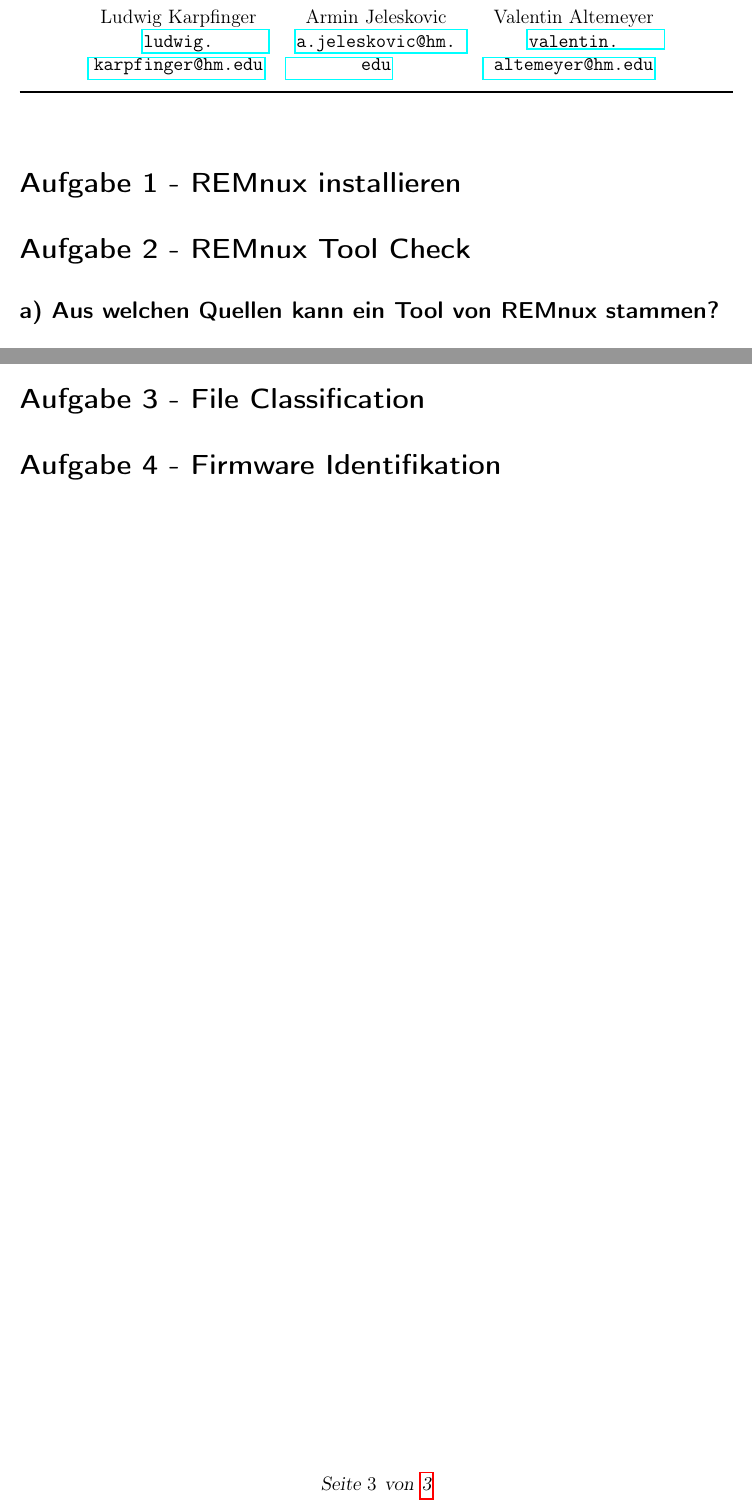
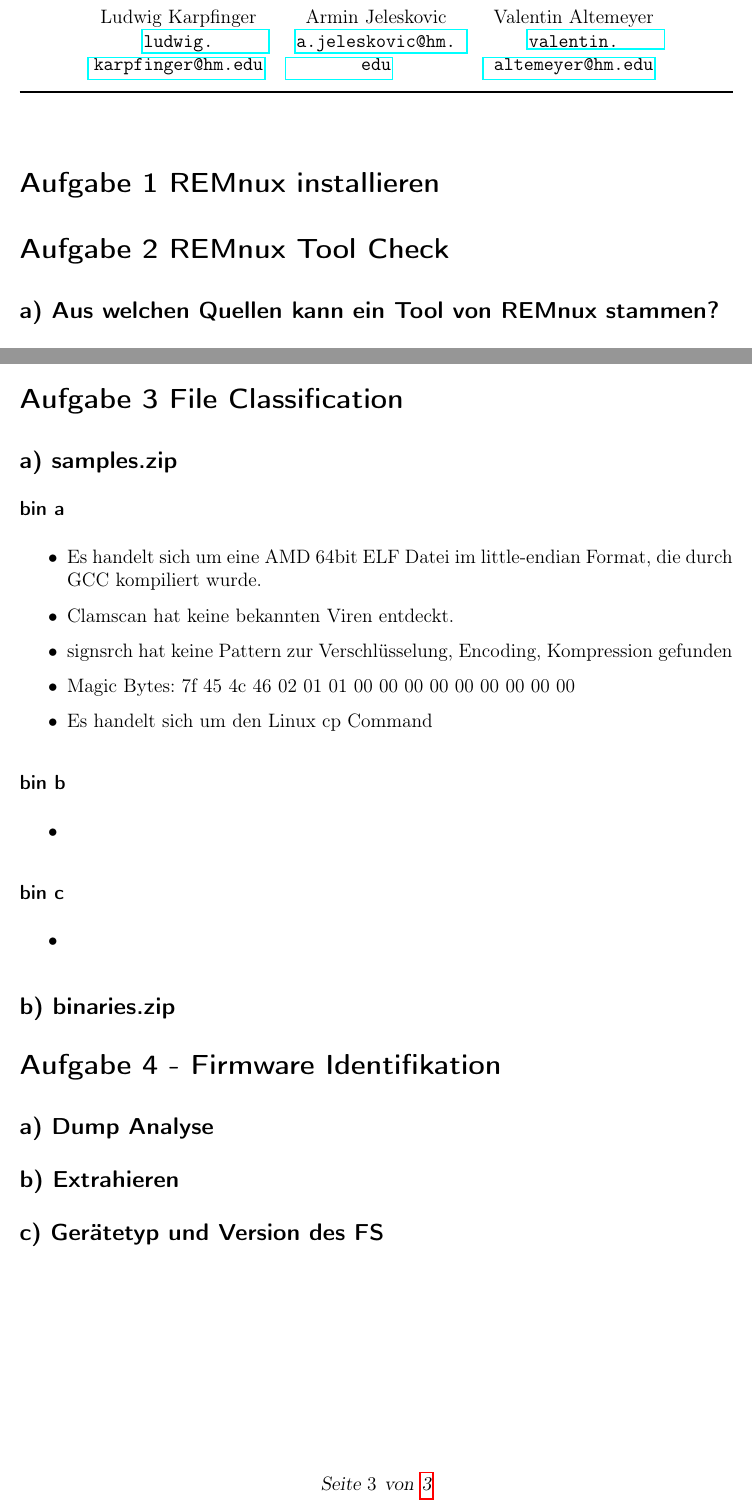
Before and after one commit to ludokinger/reverse-engineering, a LaTeX document (Übung1/src/übung1_abgabe.tex): two parts of pages 1 and 3 of 3, joined at a grey line, cut so that both start at the same text. Compiled offline with pdfLaTeX.

Commit message:
bin_a untersucht

```diff
--- a/Übung1/src/übung1_abgabe.tex
+++ b/Übung1/src/übung1_abgabe.tex
@@ -39,8 +39,8 @@
 %%%%%%%%%%%%%%%%%%%%%%%%%%%%%%
 % Aufgaben ab hier einfügen  %
 %%%%%%%%%%%%%%%%%%%%%%%%%%%%%%
-\section*{Aufgabe 1 - REMnux installieren}
-\section*{Aufgabe 2 - REMnux Tool Check}
+\section*{Aufgabe 1 REMnux installieren}
+\section*{Aufgabe 2 REMnux Tool Check}
 
 \subsection*{a) Aus welchen Quellen kann ein Tool von REMnux stammen?}
 Remnux kann wie jede andere Linux-Distro Software aus den angegebenen Quellen installieren.
@@ -104,12 +104,44 @@ Ergebnisse, die den String \textit{github} beinhalten, werden ausgeschlossen.
 Der \textit{cut} Befehl filtert beim Output die Domains heraus.
 Der \textit{uniq} Befehl eliminiert alle doppelten Ergebnisse.
 
-\section*{Aufgabe 3 - File Classification}
+\section*{Aufgabe 3 File Classification}
+
+\subsection*{a) samples.zip}
+
+\subsubsection*{bin a}
+
+\begin{itemize}
+    \item Es handelt sich um eine AMD 64bit ELF Datei im little-endian Format, die durch GCC kompiliert wurde.
+    \item Clamscan hat keine bekannten Viren entdeckt.
+    \item signsrch hat keine Pattern zur Verschlüsselung, Encoding, Kompression gefunden
+    \item Magic Bytes: 7f 45 4c 46 02 01 01 00 00 00 00 00 00 00 00 00
+    \item Es handelt sich um den Linux cp Command
+\end{itemize}
+
+\subsubsection*{bin b}
+
+\begin{itemize}
+    \item
+\end{itemize}
+
+\subsubsection*{bin c}
+
+\begin{itemize}
+    \item
+\end{itemize}
+
+\subsection*{b) binaries.zip}
 
 
 
 \section*{Aufgabe 4 - Firmware Identifikation}
 
+\subsection*{a) Dump Analyse}
 
 
+\subsection*{b) Extrahieren}
+
+
+\subsection*{c) Gerätetyp und Version des FS}
+
 \end{document}
```
